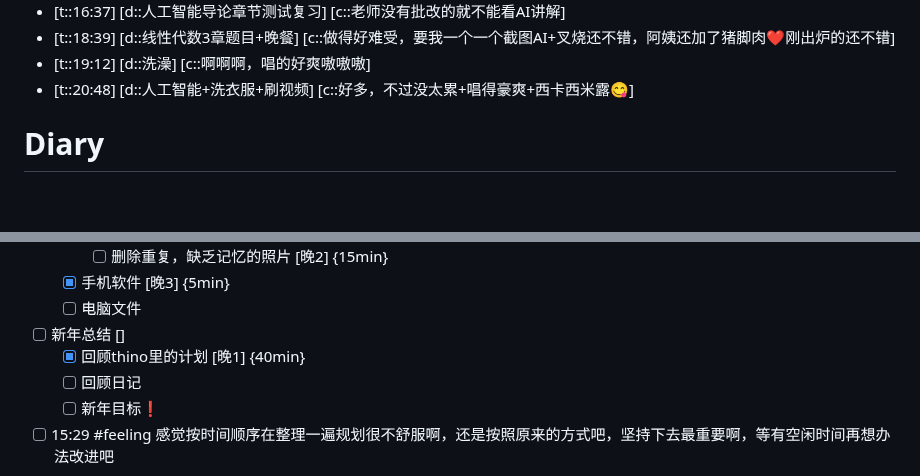
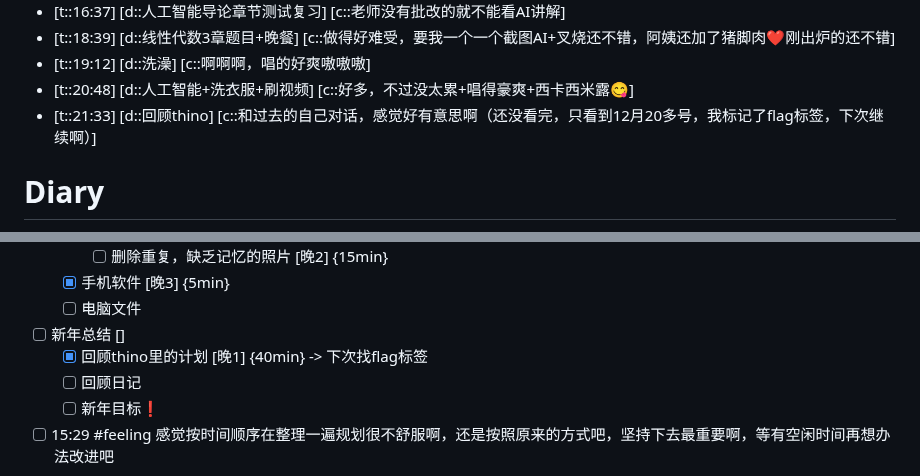
Before and after one commit to Charlie929-dot/charlie_vault, a Markdown page: daily/2026-01-02.md, 2 parts joined by grey strips. Drawn GitHub-style; blank space fills up the shorter version.

Commit message:
vault backup: 2026-01-02 21:34:07

```diff
--- a/daily/2026-01-02.md
+++ b/daily/2026-01-02.md
@@ -36,6 +36,7 @@
 - [t::18:39] [d::线性代数3章题目+晚餐] [c::做得好难受，要我一个一个截图AI+叉烧还不错，阿姨还加了猪脚肉❤️刚出炉的还不错]
 - [t::19:12] [d::洗澡] [c::啊啊啊，唱的好爽嗷嗷嗷]
 - [t::20:48] [d::人工智能+洗衣服+刷视频] [c::好多，不过没太累+唱得豪爽+西卡西米露😋]
+- [t::21:33] [d::回顾thino] [c::和过去的自己对话，感觉好有意思啊（还没看完，只看到12月20多号，我标记了flag标签，下次继续啊）]
 
 
 
@@ -71,7 +72,7 @@
 	- [x] 手机软件 [晚3] {5min}
 	- [ ] 电脑文件
 - [ ] 新年总结 []
-	- [x] 回顾thino里的计划 [晚1] {40min}
+	- [x] 回顾thino里的计划 [晚1] {40min} -> 下次找flag标签
 	- [ ] 回顾日记
 	- [ ] 新年目标❗
 - [ ] 15:29 #feeling 感觉按时间顺序在整理一遍规划很不舒服啊，还是按照原来的方式吧，坚持下去最重要啊，等有空闲时间再想办法改进吧
```
